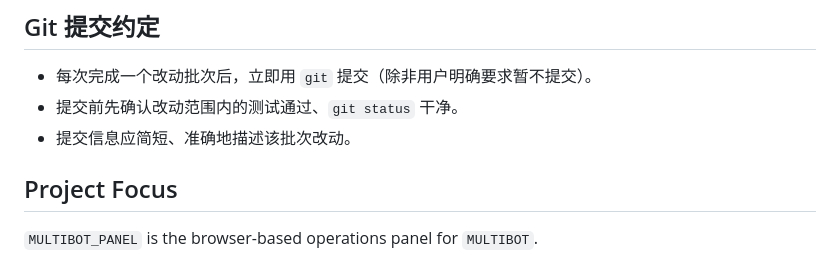
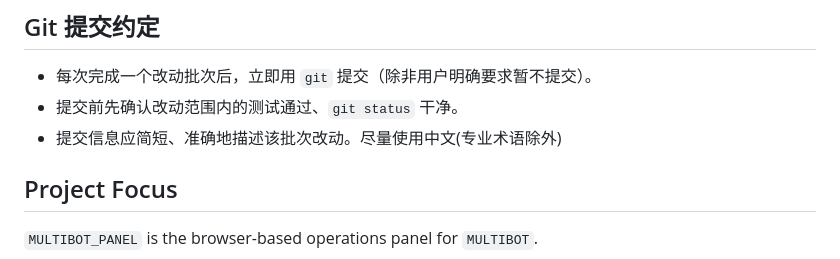
Before and after one commit to APRme/MULTIBOT_PANEL, a Markdown page: AGENTS.md, the part around the change. GitHub-like rendering.

Commit message:
docs: 提交约定补充中文要求

```diff
--- a/AGENTS.md
+++ b/AGENTS.md
@@ -8,7 +8,7 @@ These instructions apply only to the `MULTIBOT_PANEL/` directory tree.
 
 - 每次完成一个改动批次后，立即用 `git` 提交（除非用户明确要求暂不提交）。
 - 提交前先确认改动范围内的测试通过、`git status` 干净。
-- 提交信息应简短、准确地描述该批次改动。
+- 提交信息应简短、准确地描述该批次改动。尽量使用中文(专业术语除外)
 
 ## Project Focus
 
```
